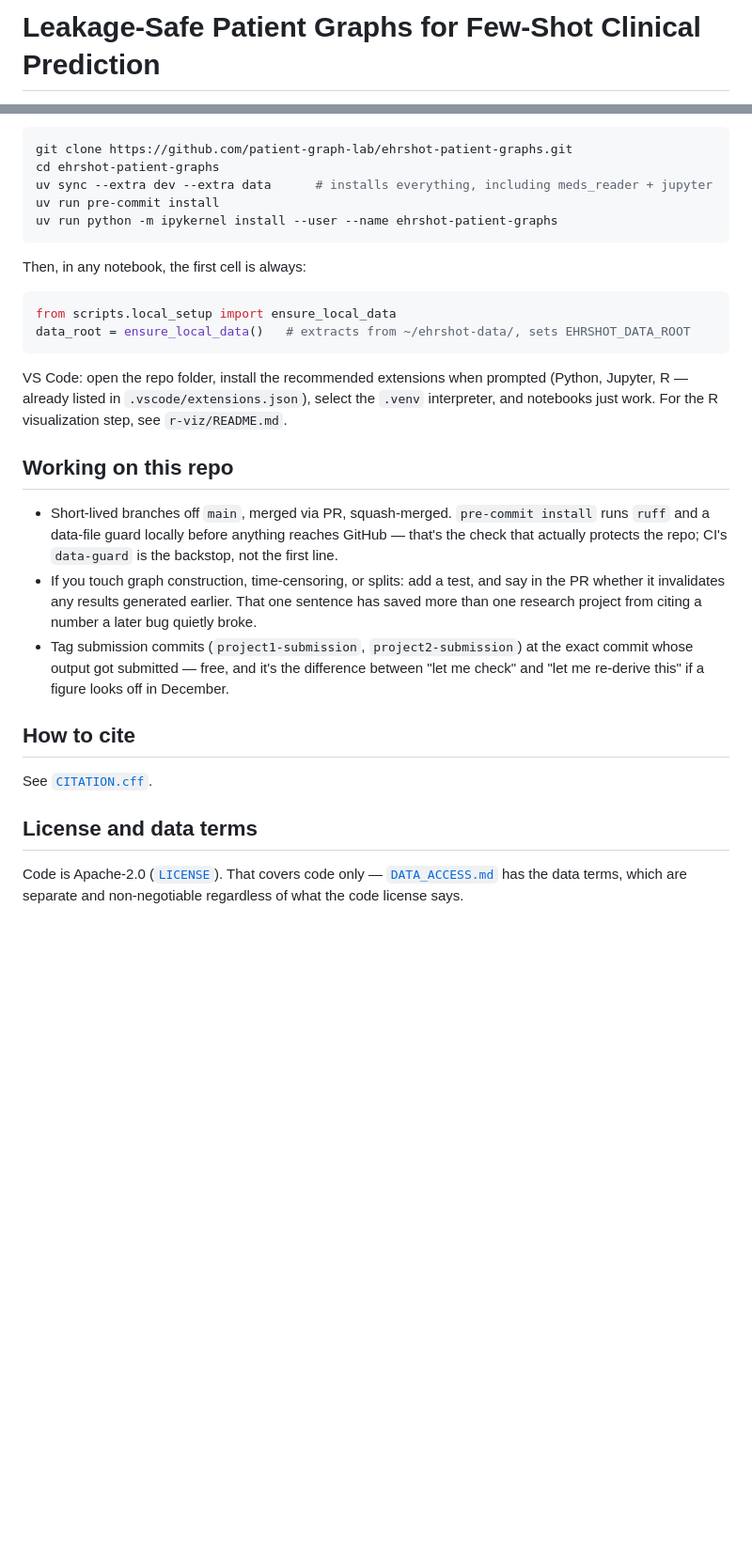
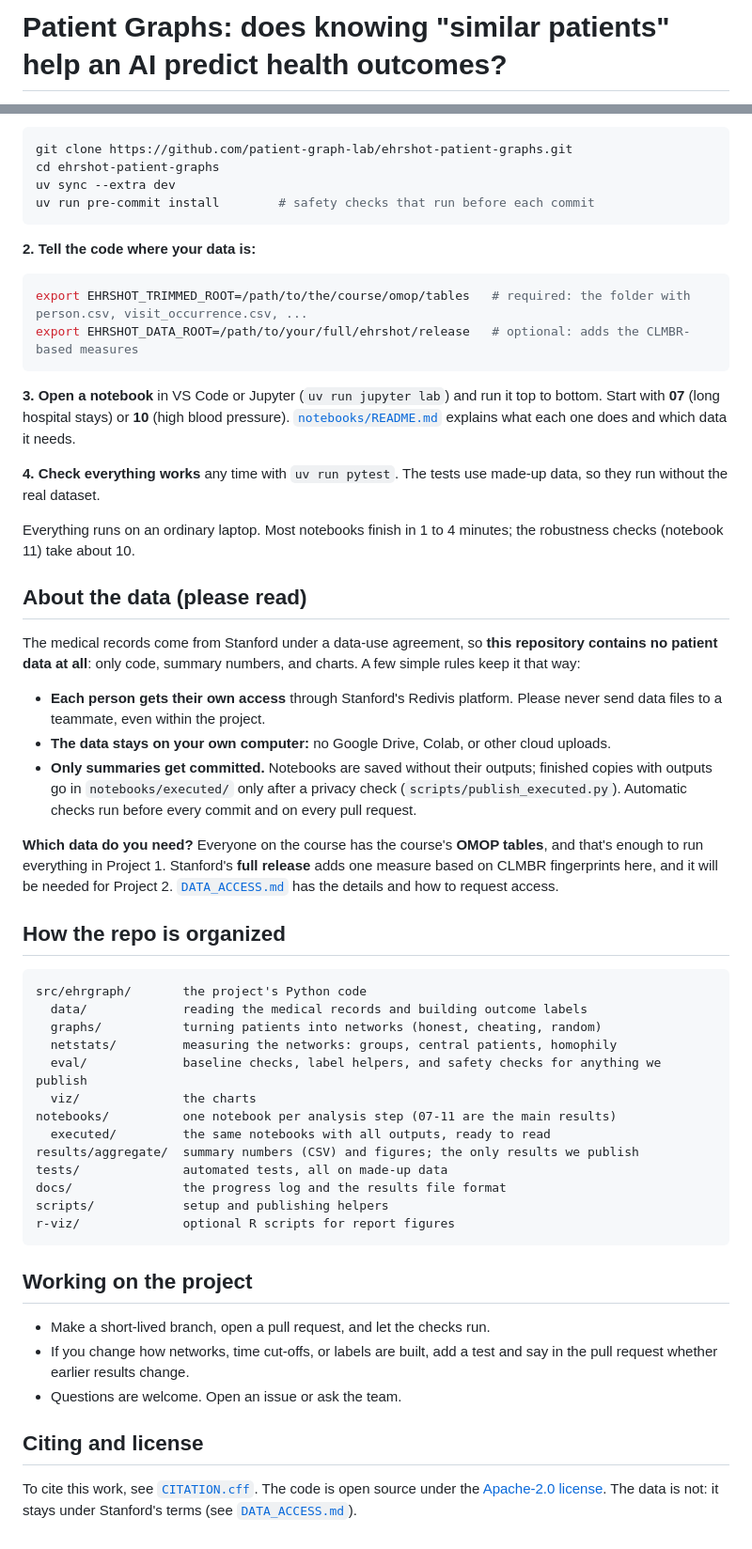
Before and after one commit to patient-graph-lab/ehrshot-patient-graphs, a Markdown page: README.md, 2 parts joined by grey strips. Shown at 94% size. Rendered like a GitHub page; blank space fills up the shorter version.

````diff
--- a/README.md
+++ b/README.md
@@ -1,4 +1,4 @@
-# Leakage-Safe Patient Graphs for Few-Shot Clinical Prediction
+# Patient Graphs: does knowing "similar patients" help an AI predict health outcomes?
 
 ![CI](https://github.com/patient-graph-lab/ehrshot-patient-graphs/actions/workflows/ci.yml/badge.svg)
 ![License](https://img.shields.io/badge/license-Apache--2.0-blue)
@@ -102,30 +58,57 @@ Every notebook's first cell calls `ensure_local_data()` (`scripts/local_setup.py
 ```bash
 git clone https://github.com/patient-graph-lab/ehrshot-patient-graphs.git
 cd ehrshot-patient-graphs
-uv sync --extra dev --extra data      # installs everything, including meds_reader + jupyter
-uv run pre-commit install
-uv run python -m ipykernel install --user --name ehrshot-patient-graphs
+uv sync --extra dev
+uv run pre-commit install        # safety checks that run before each commit
 ```
 
-Then, in any notebook, the first cell is always:
+**2. Tell the code where your data is:**
 
-```python
-from scripts.local_setup import ensure_local_data
-data_root = ensure_local_data()   # extracts from ~/ehrshot-data/, sets EHRSHOT_DATA_ROOT
+```bash
+export EHRSHOT_TRIMMED_ROOT=/path/to/the/course/omop/tables   # required: the folder with person.csv, visit_occurrence.csv, ...
+export EHRSHOT_DATA_ROOT=/path/to/your/full/ehrshot/release   # optional: adds the CLMBR-based measures
 ```
 
-VS Code: open the repo folder, install the recommended extensions when prompted (Python, Jupyter, R — already listed in `.vscode/extensions.json`), select the `.venv` interpreter, and notebooks just work. For the R visualization step, see `r-viz/README.md`.
+**3. Open a notebook** in VS Code or Jupyter (`uv run jupyter lab`) and run it top to bottom. Start with **07** (long hospital stays) or **10** (high blood pressure). [`notebooks/README.md`](notebooks/README.md) explains what each one does and which data it needs.
 
-## Working on this repo
+**4. Check everything works** any time with `uv run pytest`. The tests use made-up data, so they run without the real dataset.
 
-- Short-lived branches off `main`, merged via PR, squash-merged. `pre-commit install` runs `ruff` and a data-file guard locally before anything reaches GitHub — that's the check that actually protects the repo; CI's `data-guard` is the backstop, not the first line.
-- If you touch graph construction, time-censoring, or splits: add a test, and say in the PR whether it invalidates any results generated earlier. That one sentence has saved more than one research project from citing a number a later bug quietly broke.
-- Tag submission commits (`project1-submission`, `project2-submission`) at the exact commit whose output got submitted — free, and it's the difference between "let me check" and "let me re-derive this" if a figure looks off in December.
+Everything runs on an ordinary laptop. Most notebooks finish in 1 to 4 minutes; the robustness checks (notebook 11) take about 10.
 
-## How to cite
+## About the data (please read)
 
-See [`CITATION.cff`](CITATION.cff).
+The medical records come from Stanford under a data-use agreement, so **this repository contains no patient data at all**: only code, summary numbers, and charts. A few simple rules keep it that way:
 
-## License and data terms
+- **Each person gets their own access** through Stanford's Redivis platform. Please never send data files to a teammate, even within the project.
+- **The data stays on your own computer:** no Google Drive, Colab, or other cloud uploads.
+- **Only summaries get committed.** Notebooks are saved without their outputs; finished copies with outputs go in `notebooks/executed/` only after a privacy check (`scripts/publish_executed.py`). Automatic checks run before every commit and on every pull request.
 
-Code is Apache-2.0 ([`LICENSE`](LICENSE)). That covers code only — [`DATA_ACCESS.md`](DATA_ACCESS.md) has the data terms, which are separate and non-negotiable regardless of what the code license says.
+**Which data do you need?** Everyone on the course has the course's **OMOP tables**, and that's enough to run everything in Project 1. Stanford's **full release** adds one measure based on CLMBR fingerprints here, and it will be needed for Project 2. [`DATA_ACCESS.md`](DATA_ACCESS.md) has the details and how to request access.
+
+## How the repo is organized
+
+```
+src/ehrgraph/       the project's Python code
+  data/             reading the medical records and building outcome labels
+  graphs/           turning patients into networks (honest, cheating, random)
+  netstats/         measuring the networks: groups, central patients, homophily
+  eval/             baseline checks, label helpers, and safety checks for anything we publish
+  viz/              the charts
+notebooks/          one notebook per analysis step (07-11 are the main results)
+  executed/         the same notebooks with all outputs, ready to read
+results/aggregate/  summary numbers (CSV) and figures; the only results we publish
+tests/              automated tests, all on made-up data
+docs/               the progress log and the results file format
+scripts/            setup and publishing helpers
+r-viz/              optional R scripts for report figures
+```
+
+## Working on the project
+
+- Make a short-lived branch, open a pull request, and let the checks run.
+- If you change how networks, time cut-offs, or labels are built, add a test and say in the pull request whether earlier results change.
+- Questions are welcome. Open an issue or ask the team.
+
+## Citing and license
+
+To cite this work, see [`CITATION.cff`](CITATION.cff). The code is open source under the [Apache-2.0 license](LICENSE). The data is not: it stays under Stanford's terms (see [`DATA_ACCESS.md`](DATA_ACCESS.md)).
````
Also changed, not shown: other parts of README.md (+35 -79 lines), DATA_ACCESS.md (+11 -0 lines).
